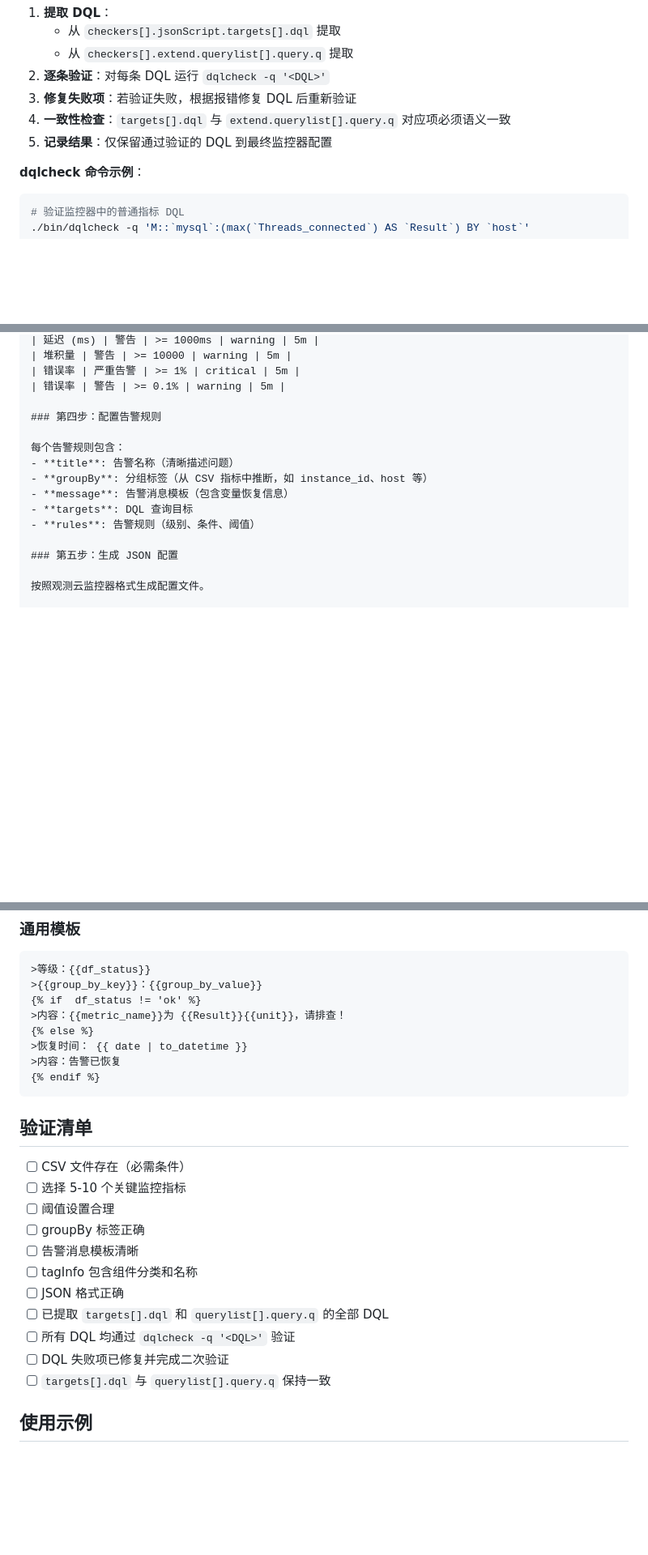
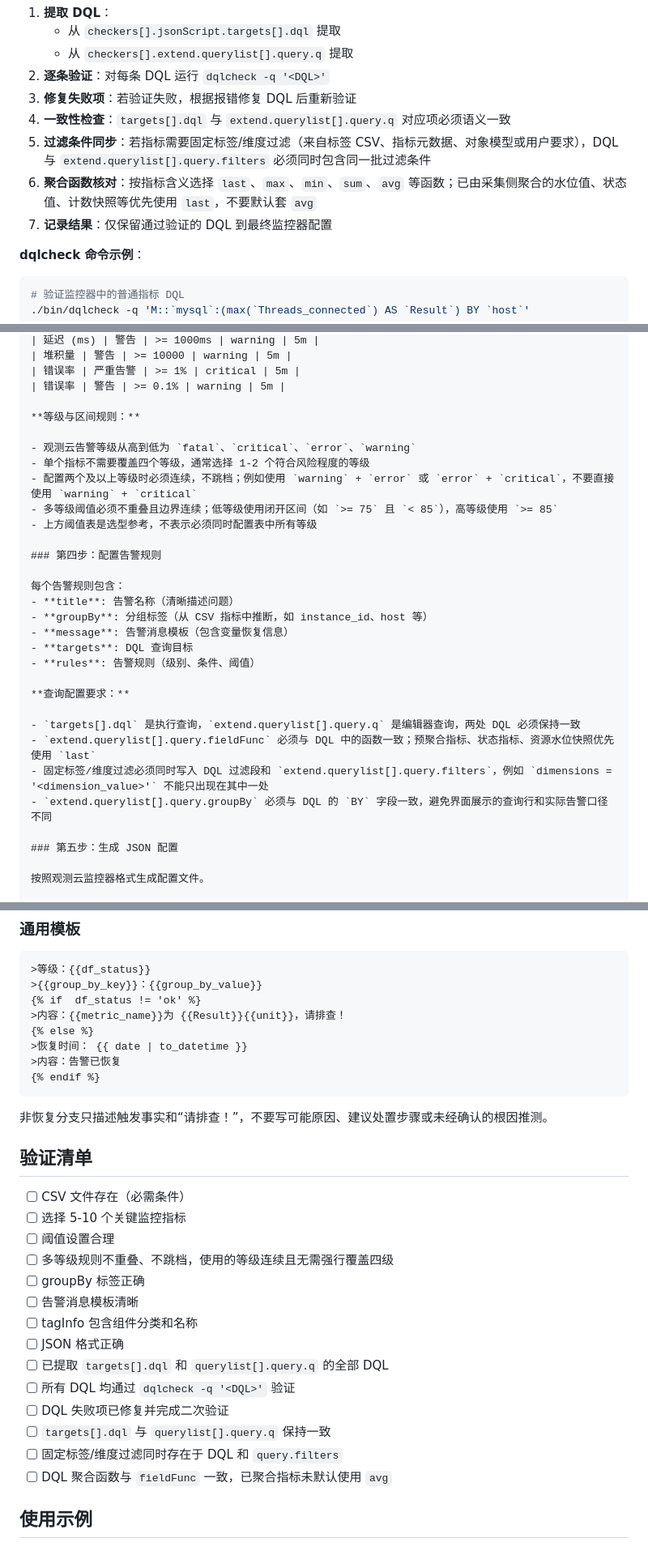
Before and after one commit to GuanceCloud/ai-skills, a Markdown page: monitor/SKILL.md, 3 parts joined by grey strips. Shown at 81% size. Drawn GitHub-style; blank space fills up the shorter version.

Commit message:
feat: 优化 monitor skills

````diff
--- a/monitor/SKILL.md
+++ b/monitor/SKILL.md
@@ -39,7 +39,9 @@ description: 生成观测云监控器配置。根据 CSV 指标文件生成监
 2. **逐条验证**：对每条 DQL 运行 `dqlcheck -q '<DQL>'`
 3. **修复失败项**：若验证失败，根据报错修复 DQL 后重新验证
 4. **一致性检查**：`targets[].dql` 与 `extend.querylist[].query.q` 对应项必须语义一致
-5. **记录结果**：仅保留通过验证的 DQL 到最终监控器配置
+5. **过滤条件同步**：若指标需要固定标签/维度过滤（来自标签 CSV、指标元数据、对象模型或用户要求），DQL 与 `extend.querylist[].query.filters` 必须同时包含同一批过滤条件
+6. **聚合函数核对**：按指标含义选择 `last`、`max`、`min`、`sum`、`avg` 等函数；已由采集侧聚合的水位值、状态值、计数快照等优先使用 `last`，不要默认套 `avg`
+7. **记录结果**：仅保留通过验证的 DQL 到最终监控器配置
 
 **dqlcheck 命令示例**：
 
@@ -124,6 +126,14 @@ disk_util,float，%,
 | 错误率 | 严重告警 | >= 1% | critical | 5m |
 | 错误率 | 警告 | >= 0.1% | warning | 5m |
 
+**等级与区间规则：**
+
+- 观测云告警等级从高到低为 `fatal`、`critical`、`error`、`warning`
+- 单个指标不需要覆盖四个等级，通常选择 1-2 个符合风险程度的等级
+- 配置两个及以上等级时必须连续，不跳档；例如使用 `warning` + `error` 或 `error` + `critical`，不要直接使用 `warning` + `critical`
+- 多等级阈值必须不重叠且边界连续；低等级使用闭开区间（如 `>= 75` 且 `< 85`），高等级使用 `>= 85`
+- 上方阈值表是选型参考，不表示必须同时配置表中所有等级
+
 ### 第四步：配置告警规则
 
 每个告警规则包含：
@@ -132,6 +142,13 @@ disk_util,float，%,
 - **message**: 告警消息模板（包含变量恢复信息）
 - **targets**: DQL 查询目标
 - **rules**: 告警规则（级别、条件、阈值）
+
+**查询配置要求：**
+
+- `targets[].dql` 是执行查询，`extend.querylist[].query.q` 是编辑器查询，两处 DQL 必须保持一致
+- `extend.querylist[].query.fieldFunc` 必须与 DQL 中的函数一致；预聚合指标、状态指标、资源水位快照优先使用 `last`
+- 固定标签/维度过滤必须同时写入 DQL 过滤段和 `extend.querylist[].query.filters`，例如 `dimensions = '<dimension_value>'` 不能只出现在其中一处
+- `extend.querylist[].query.groupBy` 必须与 DQL 的 `BY` 字段一致，避免界面展示的查询行和实际告警口径不同
 
 ### 第五步：生成 JSON 配置
 
@@ -272,11 +289,14 @@ disk_util,float，%,
 {% endif %}
 ```
 
+非恢复分支只描述触发事实和“请排查！”，不要写可能原因、建议处置步骤或未经确认的根因推测。
+
 ## 验证清单
 
 - [ ] CSV 文件存在（必需条件）
 - [ ] 选择 5-10 个关键监控指标
 - [ ] 阈值设置合理
+- [ ] 多等级规则不重叠、不跳档，使用的等级连续且无需强行覆盖四级
 - [ ] groupBy 标签正确
 - [ ] 告警消息模板清晰
 - [ ] tagInfo 包含组件分类和名称
@@ -285,6 +305,8 @@ disk_util,float，%,
 - [ ] 所有 DQL 均通过 `dqlcheck -q '<DQL>'` 验证
 - [ ] DQL 失败项已修复并完成二次验证
 - [ ] `targets[].dql` 与 `querylist[].query.q` 保持一致
+- [ ] 固定标签/维度过滤同时存在于 DQL 和 `query.filters`
+- [ ] DQL 聚合函数与 `fieldFunc` 一致，已聚合指标未默认使用 `avg`
 
 ## 使用示例
 
````
